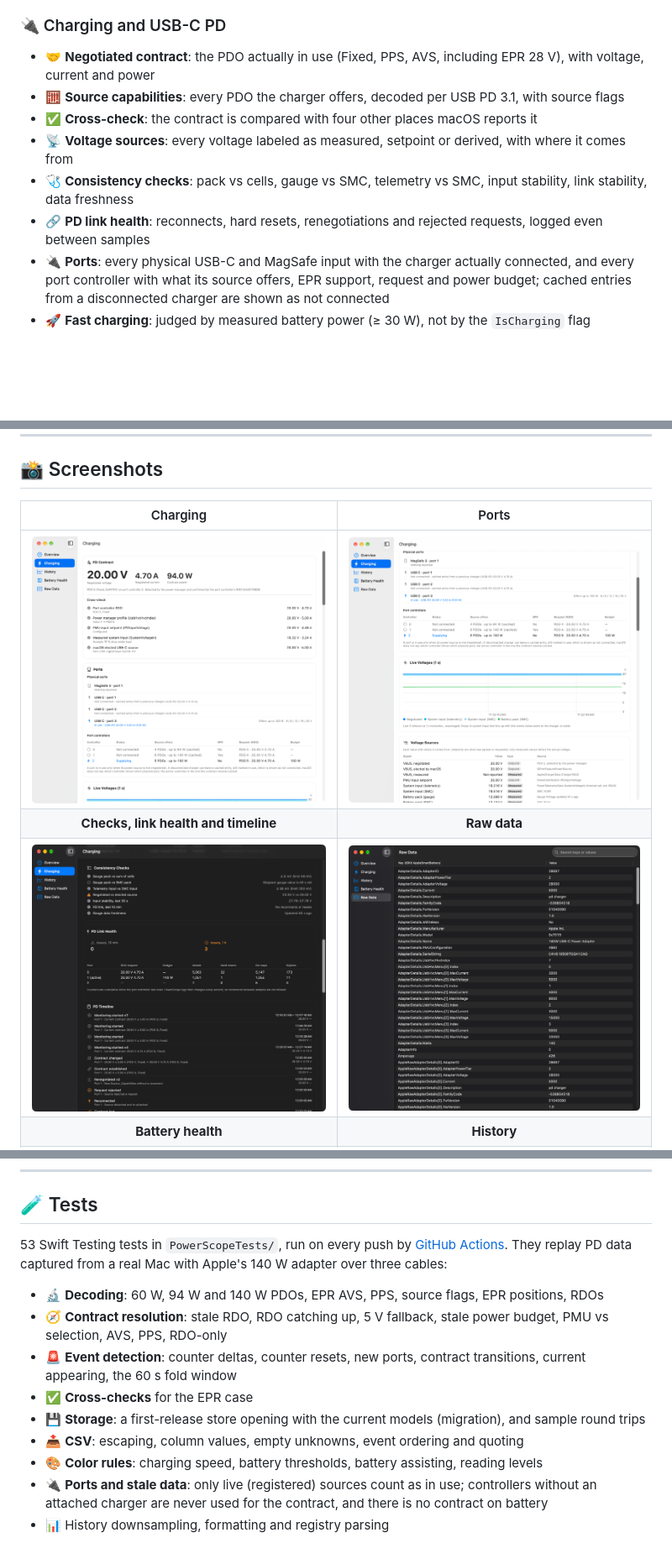
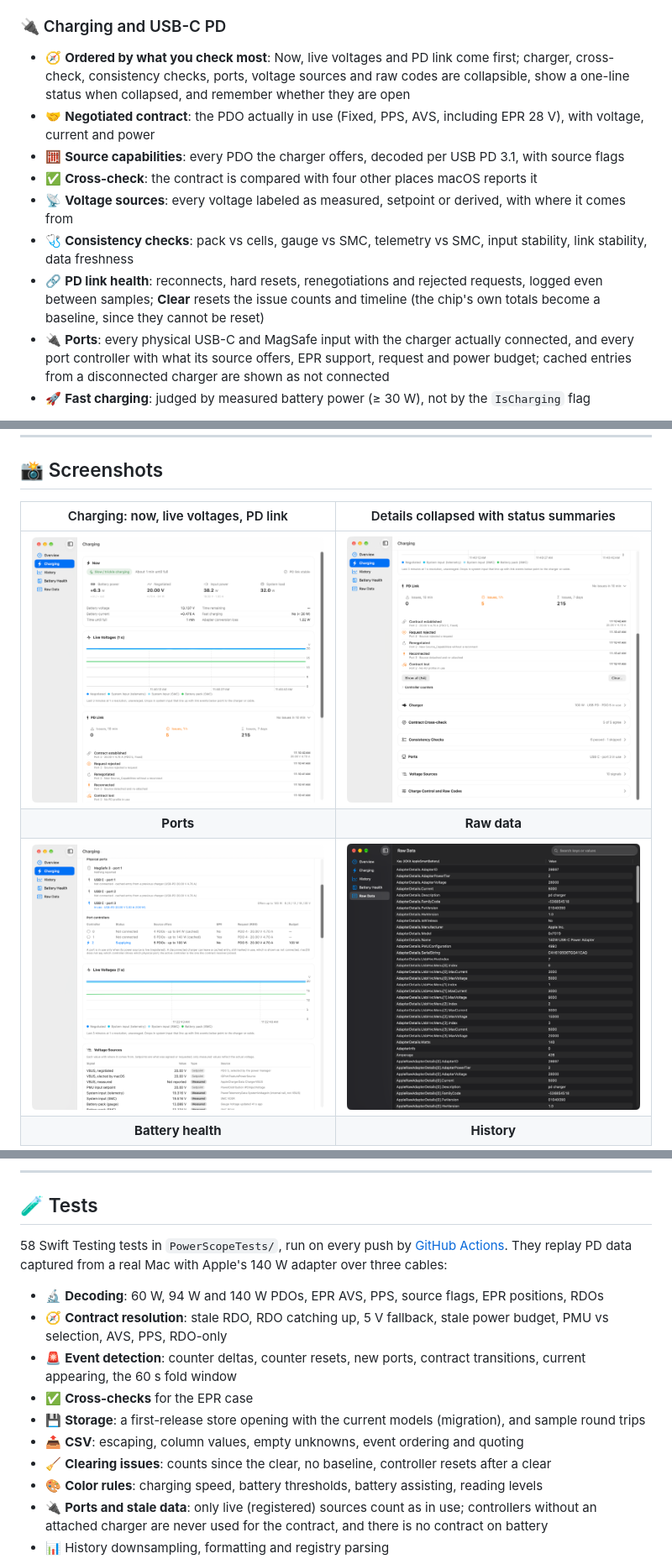
Before and after one commit to AndyUneducated/PowerScope, a Markdown page: README.md, 3 parts joined by grey strips. Shown at 84% size. Rendered like a GitHub page; pictures changed too: docs/screenshots/charging-details.png, docs/screenshots/charging.png; blank space fills up the shorter version.

Commit message:
Release 1.1.0
Bumps the version, adds release notes, updates the README and retakes the charging screenshots.

Co-Authored-By: Claude Opus 5.5 <noreply@anthropic.com>

```diff
--- a/README.md
+++ b/README.md
@@ -31,12 +31,13 @@
 - 🏷️ **Identity**: serial, gauge chip, cell vendor, manufacture code, chemistry ID, gauge firmware
 
 ### 🔌 Charging and USB-C PD
+- 🧭 **Ordered by what you check most**: Now, live voltages and PD link come first; charger, cross-check, consistency checks, ports, voltage sources and raw codes are collapsible, show a one-line status when collapsed, and remember whether they are open
 - 🤝 **Negotiated contract**: the PDO actually in use (Fixed, PPS, AVS, including EPR 28 V), with voltage, current and power
 - 🧮 **Source capabilities**: every PDO the charger offers, decoded per USB PD 3.1, with source flags
 - ✅ **Cross-check**: the contract is compared with four other places macOS reports it
 - 📡 **Voltage sources**: every voltage labeled as measured, setpoint or derived, with where it comes from
 - 🩺 **Consistency checks**: pack vs cells, gauge vs SMC, telemetry vs SMC, input stability, link stability, data freshness
-- 🔗 **PD link health**: reconnects, hard resets, renegotiations and rejected requests, logged even between samples
+- 🔗 **PD link health**: reconnects, hard resets, renegotiations and rejected requests, logged even between samples; **Clear** resets the issue counts and timeline (the chip's own totals become a baseline, since they cannot be reset)
 - 🔌 **Ports**: every physical USB-C and MagSafe input with the charger actually connected, and every port controller with what its source offers, EPR support, request and power budget; cached entries from a disconnected charger are shown as not connected
 - 🚀 **Fast charging**: judged by measured battery power (≥ 30 W), not by the `IsCharging` flag
 
@@ -56,11 +57,11 @@
 
 ## 📸 Screenshots
 
-| Charging | Ports |
+| Charging: now, live voltages, PD link | Details collapsed with status summaries |
 | :---: | :---: |
-| <img src="docs/screenshots/charging.png" width="420"> | <img src="docs/screenshots/ports.png" width="420"> |
-| **Checks, link health and timeline** | **Raw data** |
-| <img src="docs/screenshots/charging-details.png" width="420"> | <img src="docs/screenshots/raw.png" width="420"> |
+| <img src="docs/screenshots/charging.png" width="420"> | <img src="docs/screenshots/charging-details.png" width="420"> |
+| **Ports** | **Raw data** |
+| <img src="docs/screenshots/ports.png" width="420"> | <img src="docs/screenshots/raw.png" width="420"> |
 | **Battery health** | **History** |
 | <img src="docs/screenshots/battery.png" width="420"> | <img src="docs/screenshots/history.png" width="420"> |
 | **Light mode** | **Menu bar** |
@@ -217,13 +218,14 @@ One rule, defined in `Theme.swift`: **a color says where energy flows and whethe
 ---
 
 ## 🧪 Tests
-53 Swift Testing tests in `PowerScopeTests/`, run on every push by [GitHub Actions](https://github.com/AndyUneducated/PowerScope/actions/workflows/ci.yml). They replay PD data captured from a real Mac with Apple's 140 W adapter over three cables:
+58 Swift Testing tests in `PowerScopeTests/`, run on every push by [GitHub Actions](https://github.com/AndyUneducated/PowerScope/actions/workflows/ci.yml). They replay PD data captured from a real Mac with Apple's 140 W adapter over three cables:
 - 🔬 **Decoding**: 60 W, 94 W and 140 W PDOs, EPR AVS, PPS, source flags, EPR positions, RDOs
 - 🧭 **Contract resolution**: stale RDO, RDO catching up, 5 V fallback, stale power budget, PMU vs selection, AVS, PPS, RDO-only
 - 🚨 **Event detection**: counter deltas, counter resets, new ports, contract transitions, current appearing, the 60 s fold window
 - ✅ **Cross-checks** for the EPR case
 - 💾 **Storage**: a first-release store opening with the current models (migration), and sample round trips
 - 📤 **CSV**: escaping, column values, empty unknowns, event ordering and quoting
+- 🧹 **Clearing issues**: counts since the clear, no baseline, controller resets after a clear
 - 🎨 **Color rules**: charging speed, battery thresholds, battery assisting, reading levels
 - 🔌 **Ports and stale data**: only live (registered) sources count as in use; controllers without an attached charger are never used for the contract, and there is no contract on battery
 - 📊 History downsampling, formatting and registry parsing
```
Also changed, not shown: other parts of README.md (+3 -3 lines), docs/releases/v1.1.0.md (added, +25 -0 lines), 1 other file.
